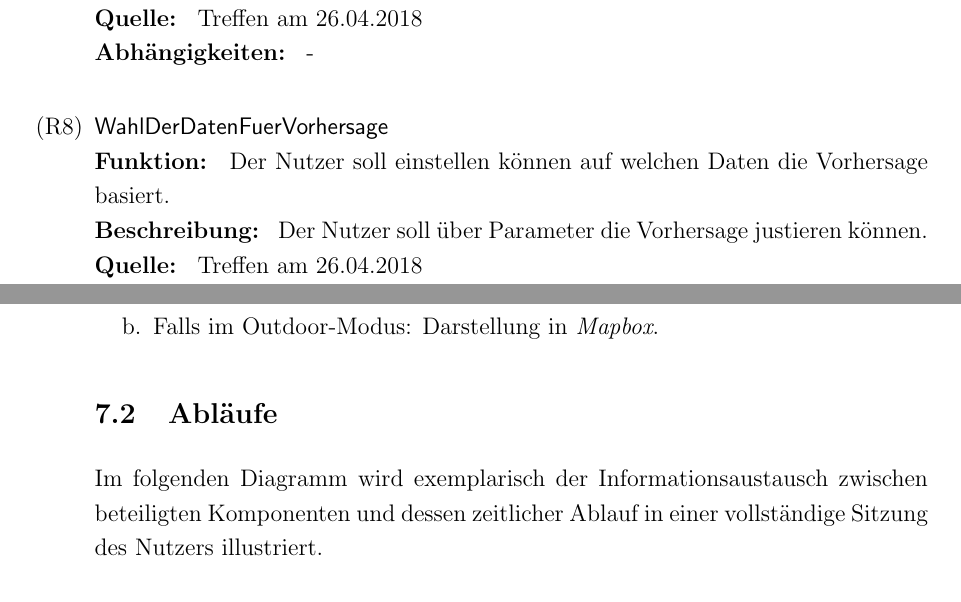
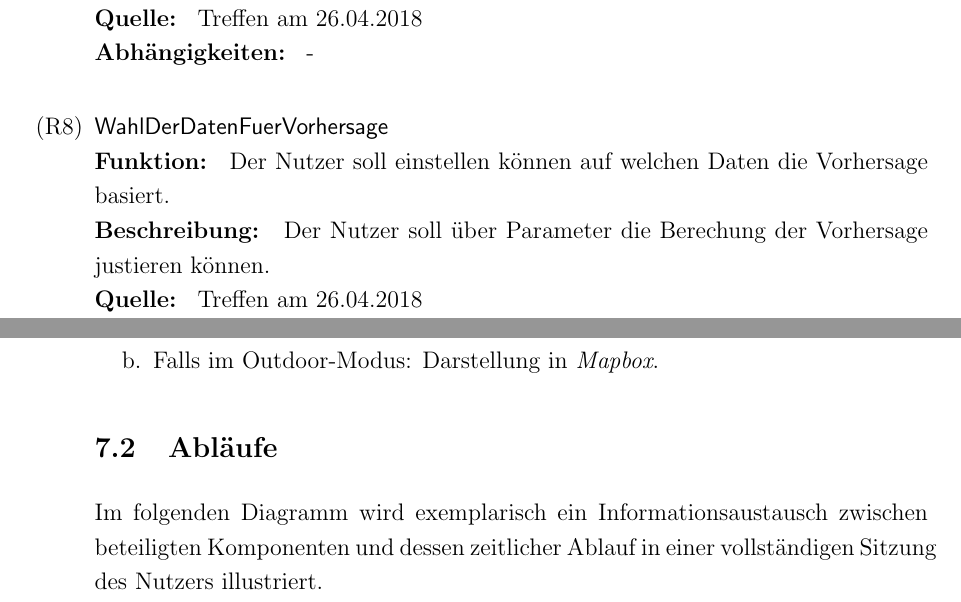
Before and after one commit to xnhp/swp-positionprediction, a LaTeX document (Dokumentation/SRS.tex): two parts of pages 11 and 23 of 25, joined at a grey line, cut so that both start at the same text. Compiled offline with pdfLaTeX.

Commit message:
formatting

```diff
--- a/Dokumentation/SRS.tex
+++ b/Dokumentation/SRS.tex
@@ -380,7 +381,7 @@ Treffen am 30.04.2018
 {
  Der Nutzer soll einstellen können auf welchen Daten die Vorhersage basiert.
  }{
- Der Nutzer soll über Parameter die Vorhersage justieren können.}{
+ Der Nutzer soll über Parameter die Berechung der Vorhersage justieren können.}{
  Treffen am 26.04.2018
  }{
  \ref{DatenLadenAusMovebank}
@@ -780,7 +781,7 @@ In folgendem Diagramm sind die wesentlichen Anwendungsfälle der Applikation und
 
 \subsection{Abläufe}
 
-Im folgenden Diagramm wird exemplarisch der Informationsaustausch zwischen beteiligten Komponenten und dessen zeitlicher Ablauf in einer vollständige Sitzung des Nutzers illustriert.
+Im folgenden Diagramm wird exemplarisch ein Informationsaustausch zwischen beteiligten Komponenten und dessen zeitlicher Ablauf in einer vollständigen Sitzung des Nutzers illustriert.
 
 \includegraphics[width = 1\linewidth]{Sequenzdiagramm.png}
 
```
Also changed, not shown: Dokumentation/SRS.tex (3 more changed lines).
